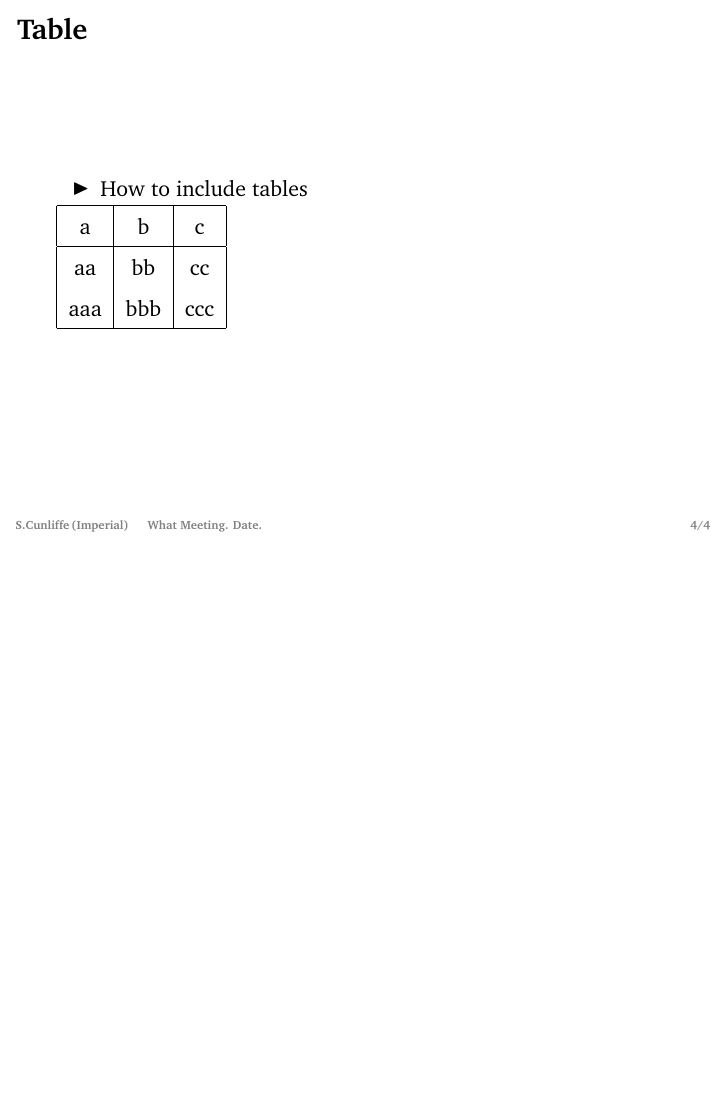
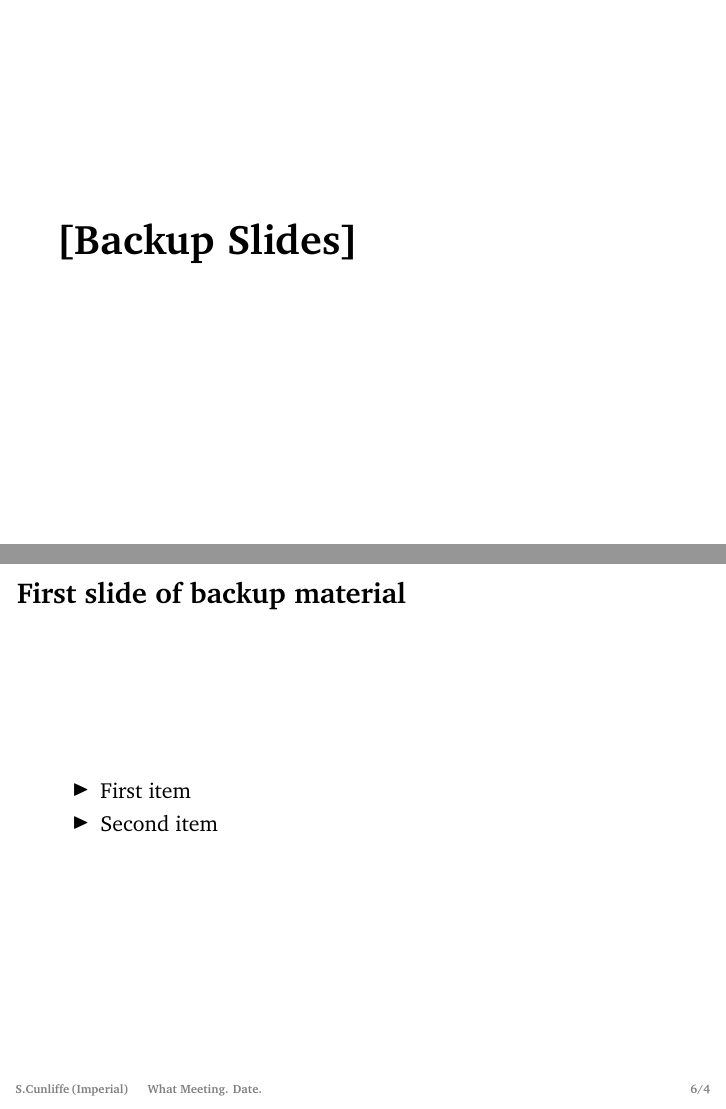
Before and after one commit to samcunliffe/LaTeXTalk, LaTeX slides (talk.tex, which reads preamble/samsPreambleSetup.tex): page 4 of 4 before the commit and pages 5 and 6 of 6 after it, the two joined at a grey line, the shorter picture padded with empty space. Compiled offline with pdfLaTeX.

Commit message:
Added 'backup' commands to stop backup slides contributing to the total slidecount.

```diff
--- a/preamble/samsPreambleSetup.tex
+++ b/preamble/samsPreambleSetup.tex
@@ -88,12 +88,16 @@
 %%%%%%%%%%%%%%%%%%%%%%%%%%%%%%%%%%%
 \usepackage{amsmath}
 
-
-%% Backup with minus numbering! As an appendix.
+% Backup with slide numbers that don't contribute to the total
 \newcommand{\beginbackup}{
    \newcounter{framenumbervorappendix}
    \setcounter{framenumbervorappendix}{\value{framenumber}}
 }
+\newcommand{\backupend}{
+   \addtocounter{framenumbervorappendix}{-\value{framenumber}}
+   \addtocounter{framenumber}{\value{framenumbervorappendix}}
+}
+
 
 %%%%%%%%%%%%%%%%%%%%%%%%%%%%%%%%%%%%%%%%%%
 %%% slide numbering footer formatting  %%%
--- a/talk.tex
+++ b/talk.tex
@@ -59,4 +59,23 @@
       \end{tabular}
     \end{frame}
 
+    % stop page counting for total
+    \beginbackup
+
+    \begin{frame}[plain]
+      \vfill
+      \huge{\bf [Backup Slides]}
+      \vfill
+    \end{frame}
+
+    \begin{frame}\frametitle{First slide of backup material}
+      \begin{itemize}
+        \item First item
+        \item Second item
+      \end{itemize}
+    \end{frame}
+
+    % finish backup
+    \backupend
+
 \end{document}
```
